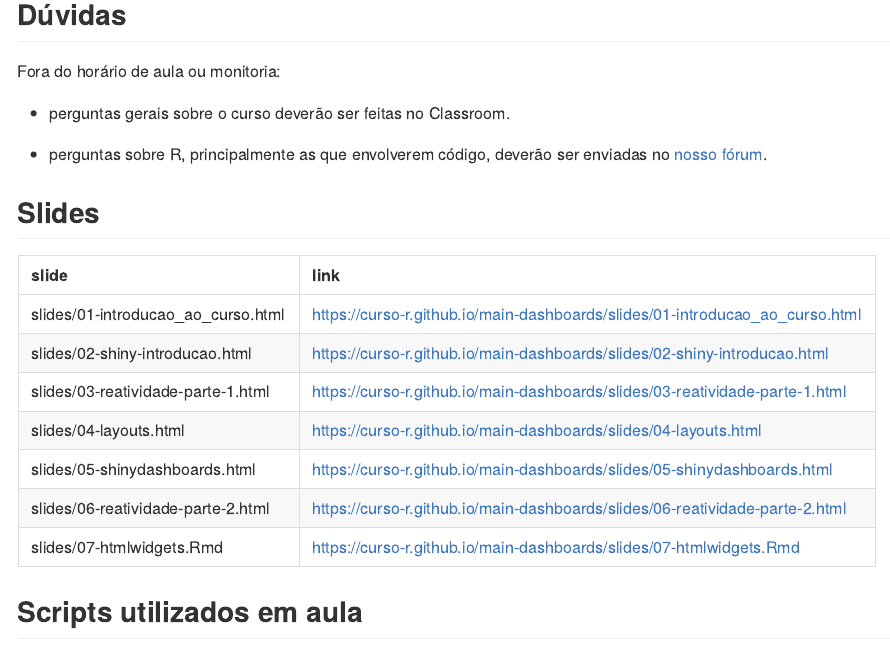
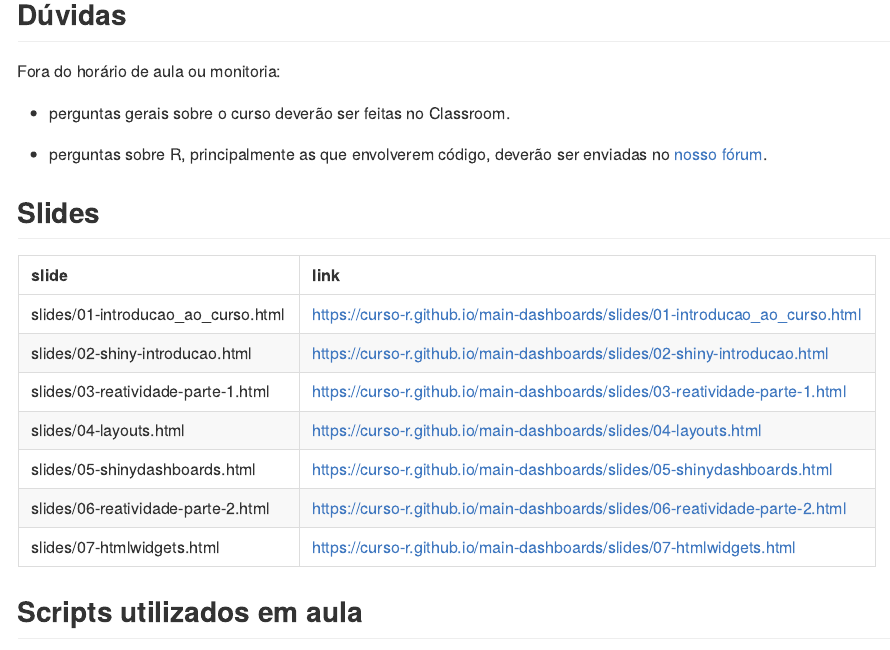
Before and after one commit to curso-r/202105-dashboards, an R Markdown document (README.Rmd): the page in a window 1100 px wide, from 350 px down. The pictures show the output file README.md that the author committed with the source, drawn offline in the style of GitHub.

Commit message:
slides aula 4

````diff
--- a/README.Rmd
+++ b/README.Rmd
@@ -45,7 +45,7 @@ Fora do horário de aula ou monitoria:
 ```{r}
 knitr::kable(
   tibble::tibble(
-    slide = CursoRutils:::list_github_files(main_repo, "slides/", "html"),
+    slide = CursoRutils:::list_github_files(main_repo, "slides/", "\\.html"),
     link = paste0("https://curso-r.github.io/", main_repo, "/", slide)
   ) %>%
     dplyr::filter(!stringr::str_detect(slide, "_files/")) %>%
````
Also changed, not shown: README.md.
